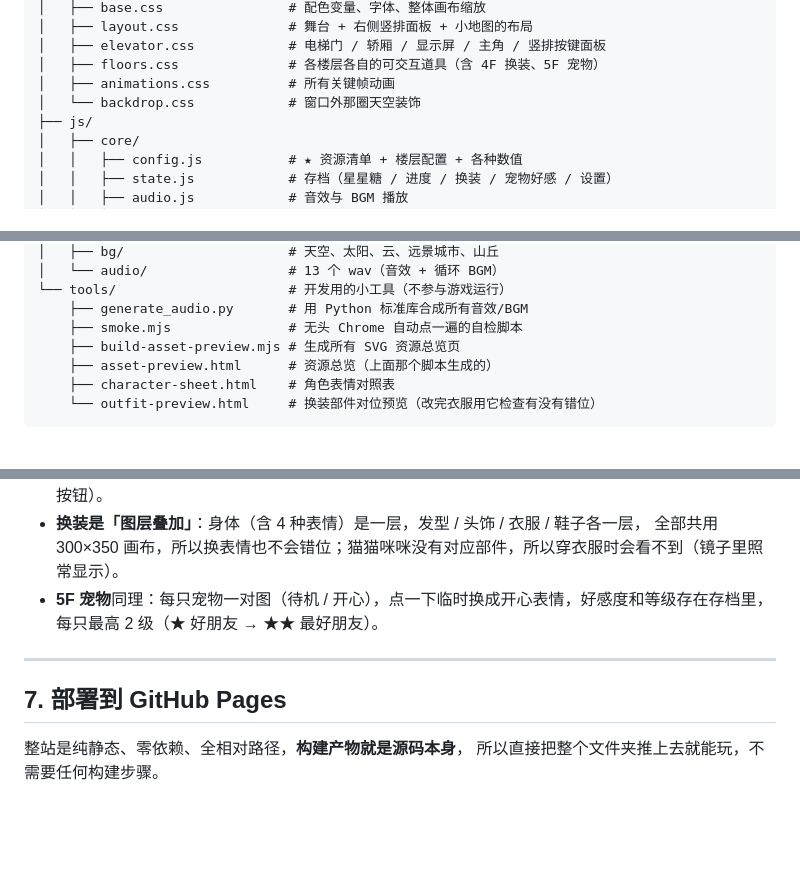
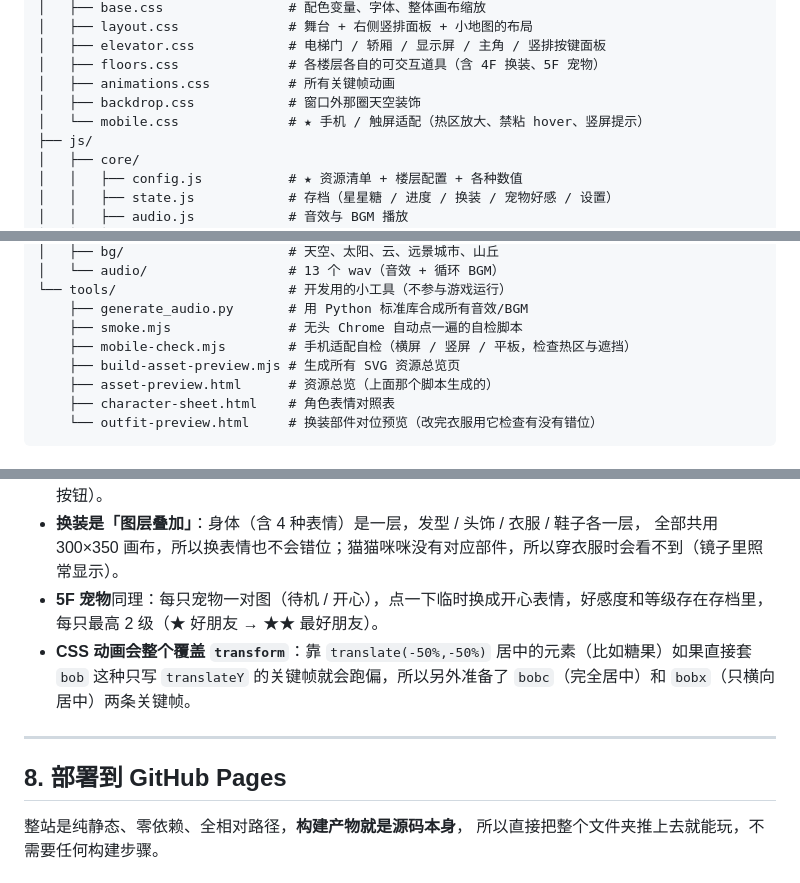
Before and after one commit to Hydrogx/elevatorgame, a Markdown page: README.md, 3 parts joined by grey strips. Drawn GitHub-style; blank space fills up the shorter version.

```diff
--- a/README.md
+++ b/README.md
@@ -79,7 +79,8 @@ elevatorgame/
 │   ├── elevator.css            # 电梯门 / 轿厢 / 显示屏 / 主角 / 竖排按键面板
 │   ├── floors.css              # 各楼层各自的可交互道具（含 4F 换装、5F 宠物）
 │   ├── animations.css          # 所有关键帧动画
-│   └── backdrop.css            # 窗口外那圈天空装饰
+│   ├── backdrop.css            # 窗口外那圈天空装饰
+│   └── mobile.css              # ★ 手机 / 触屏适配（热区放大、禁粘 hover、竖屏提示）
 ├── js/
 │   ├── core/
 │   │   ├── config.js           # ★ 资源清单 + 楼层配置 + 各种数值
@@ -111,6 +112,7 @@ elevatorgame/
 └── tools/                      # 开发用的小工具（不参与游戏运行）
     ├── generate_audio.py       # 用 Python 标准库合成所有音效/BGM
     ├── smoke.mjs               # 无头 Chrome 自动点一遍的自检脚本
+    ├── mobile-check.mjs        # 手机适配自检（横屏 / 竖屏 / 平板，检查热区与遮挡）
     ├── build-asset-preview.mjs # 生成所有 SVG 资源总览页
     ├── asset-preview.html      # 资源总览（上面那个脚本生成的）
     ├── character-sheet.html    # 角色表情对照表
@@ -193,10 +232,12 @@ node tools/smoke.mjs
   全部共用 300×350 画布，所以换表情也不会错位；猫猫咪咪没有对应部件，所以穿衣服时会看不到（镜子里照常显示）。
 - **5F 宠物**同理：每只宠物一对图（待机 / 开心），点一下临时换成开心表情，好感度和等级存在存档里，
   每只最高 2 级（★ 好朋友 → ★★ 最好朋友）。
+- **CSS 动画会整个覆盖 `transform`**：靠 `translate(-50%,-50%)` 居中的元素（比如糖果）如果直接套
+  `bob` 这种只写 `translateY` 的关键帧就会跑偏，所以另外准备了 `bobc`（完全居中）和 `bobx`（只横向居中）两条关键帧。
 
 ---
 
-## 7. 部署到 GitHub Pages
+## 8. 部署到 GitHub Pages
 
 整站是纯静态、零依赖、全相对路径，**构建产物就是源码本身**，
 所以直接把整个文件夹推上去就能玩，不需要任何构建步骤。
```
Also changed, not shown: other parts of README.md (+38 -1 lines), docs/mobile-landscape.png (added), docs/mobile-portrait.png (added), 12 other files.
